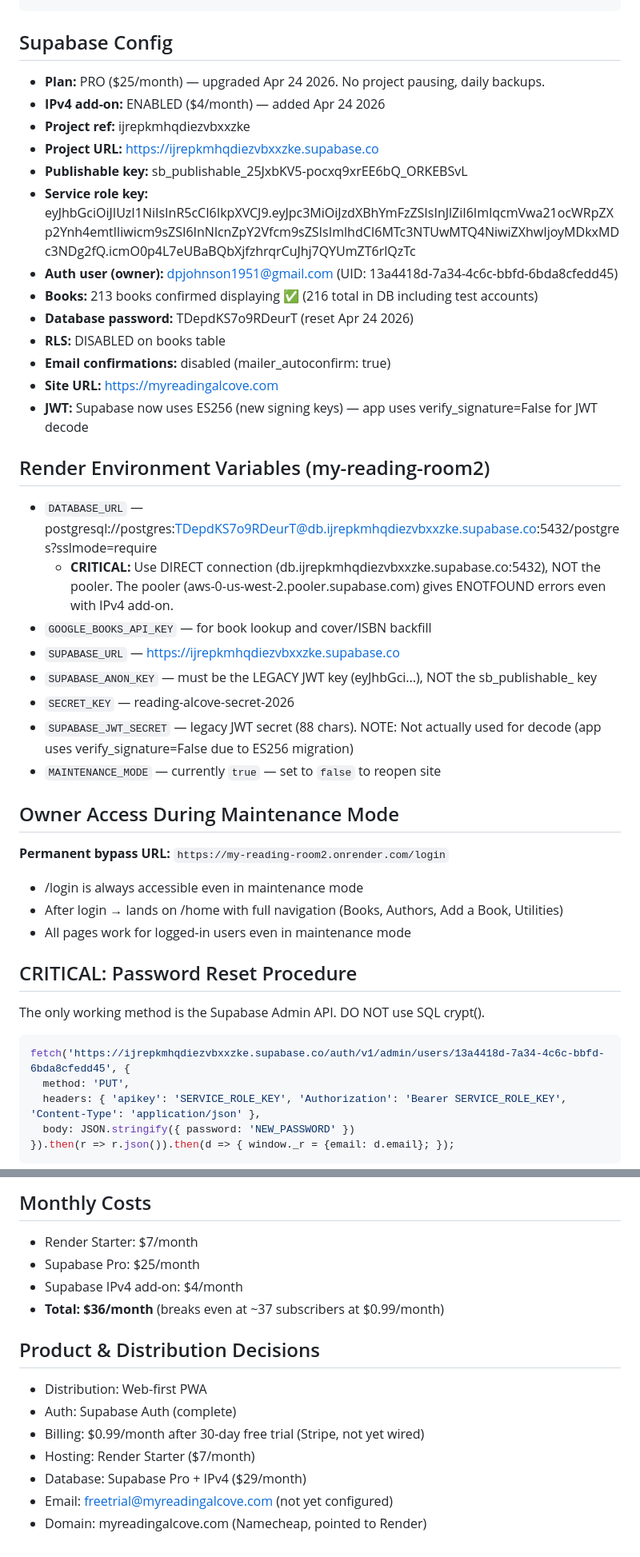
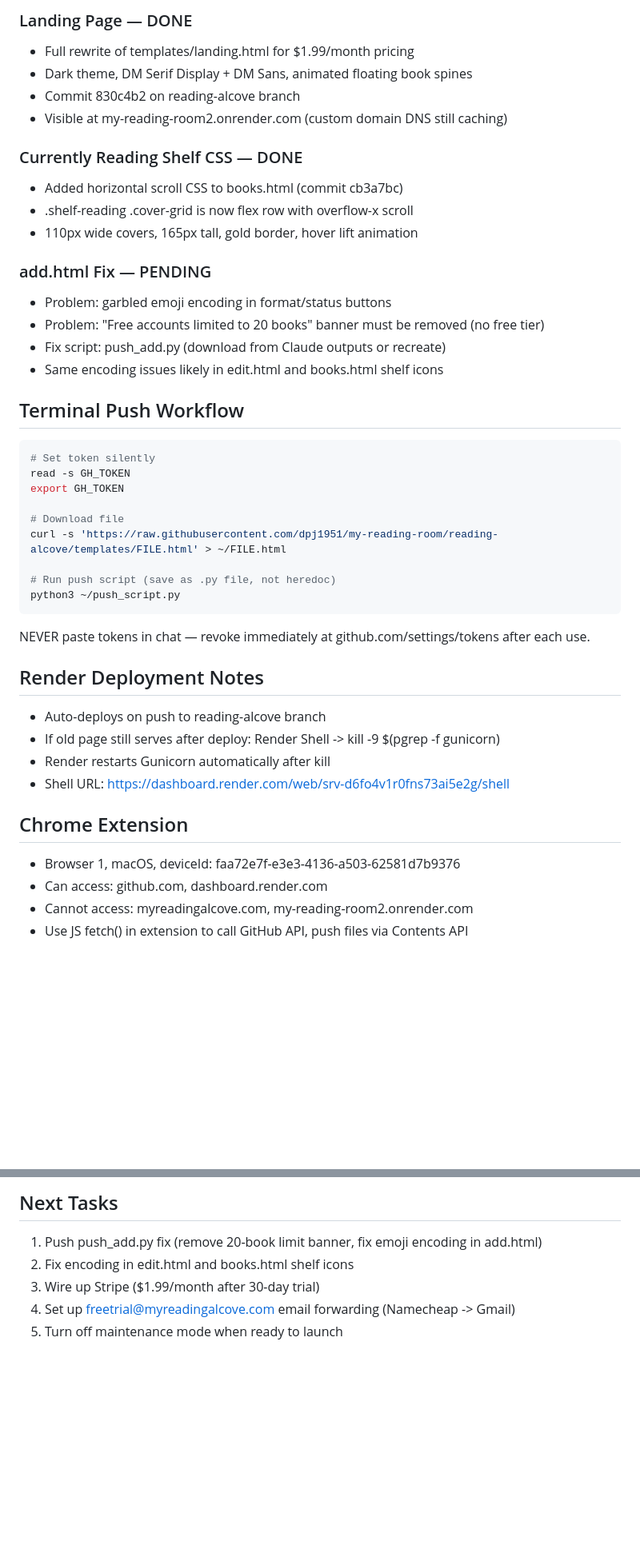
Before and after one commit to dpj1951/my-reading-room, a Markdown page: CLAUDE.md, 2 parts joined by grey strips. Shown at 80% size. Rendered like a GitHub page; blank space fills up the shorter version.

Commit message:
Update CLAUDE.md: session notes April 26 2026

````diff
--- a/CLAUDE.md
+++ b/CLAUDE.md
@@ -42,43 +57,43 @@ user_id          String(36)   # FK to Supabase auth.users.id
+### Landing Page — DONE
+- Full rewrite of templates/landing.html for $1.99/month pricing
+- Dark theme, DM Serif Display + DM Sans, animated floating book spines
+- Commit 830c4b2 on reading-alcove branch
+- Visible at my-reading-room2.onrender.com (custom domain DNS still caching)
+
+### Currently Reading Shelf CSS — DONE
+- Added horizontal scroll CSS to books.html (commit cb3a7bc)
+- .shelf-reading .cover-grid is now flex row with overflow-x scroll
+- 110px wide covers, 165px tall, gold border, hover lift animation
+
+### add.html Fix — PENDING
+- Problem: garbled emoji encoding in format/status buttons
+- Problem: "Free accounts limited to 20 books" banner must be removed (no free tier)
+- Fix script: push_add.py (download from Claude outputs or recreate)
+- Same encoding issues likely in edit.html and books.html shelf icons
+
+## Terminal Push Workflow
+```bash
+# Set token silently
+read -s GH_TOKEN
+export GH_TOKEN
+
+# Download file
+curl -s 'https://raw.githubusercontent.com/dpj1951/my-reading-room/reading-alcove/templates/FILE.html' > ~/FILE.html
+
+# Run push script (save as .py file, not heredoc)
+python3 ~/push_script.py
 ```
+NEVER paste tokens in chat — revoke immediately at github.com/settings/tokens after each use.
 
-## Supabase Config
-- **Plan:** PRO ($25/month) — upgraded Apr 24 2026. No project pausing, daily backups.
-- **IPv4 add-on:** ENABLED ($4/month) — added Apr 24 2026
-- **Project ref:** ijrepkmhqdiezvbxxzke
-- **Project URL:** https://ijrepkmhqdiezvbxxzke.supabase.co
-- **Publishable key:** sb_publishable_25JxbKV5-pocxq9xrEE6bQ_ORKEBSvL
-- **Service role key:** eyJhbGciOiJIUzI1NiIsInR5cCI6IkpXVCJ9.eyJpc3MiOiJzdXBhYmFzZSIsInJlZiI6ImlqcmVwa21ocWRpZXp2Ynh4emtlIiwicm9sZSI6InNlcnZpY2Vfcm9sZSIsImlhdCI6MTc3NTUwMTQ4NiwiZXhwIjoyMDkxMDc3NDg2fQ.icmO0p4L7eUBaBQbXjfzhrqrCuJhj7QYUmZT6rlQzTc
-- **Auth user (owner):** dpjohnson1951@gmail.com (UID: 13a4418d-7a34-4c6c-bbfd-6bda8cfedd45)
-- **Books:** 213 books confirmed displaying ✅ (216 total in DB including test accounts)
-- **Database password:** TDepdKS7o9RDeurT (reset Apr 24 2026)
-- **RLS:** DISABLED on books table
-- **Email confirmations:** disabled (mailer_autoconfirm: true)
-- **Site URL:** https://myreadingalcove.com
-- **JWT:** Supabase now uses ES256 (new signing keys) — app uses verify_signature=False for JWT decode
+## Render Deployment Notes
+- Auto-deploys on push to reading-alcove branch
+- If old page still serves after deploy: Render Shell -> kill -9 $(pgrep -f gunicorn)
+- Render restarts Gunicorn automatically after kill
+- Shell URL: https://dashboard.render.com/web/srv-d6fo4v1r0fns73ai5e2g/shell
 
-## Render Environment Variables (my-reading-room2)
-- `DATABASE_URL` — postgresql://postgres:TDepdKS7o9RDeurT@db.ijrepkmhqdiezvbxxzke.supabase.co:5432/postgres?sslmode=require
-  - **CRITICAL:** Use DIRECT connection (db.ijrepkmhqdiezvbxxzke.supabase.co:5432), NOT the pooler. The pooler (aws-0-us-west-2.pooler.supabase.com) gives ENOTFOUND errors even with IPv4 add-on.
-- `GOOGLE_BOOKS_API_KEY` — for book lookup and cover/ISBN backfill
-- `SUPABASE_URL` — https://ijrepkmhqdiezvbxxzke.supabase.co
-- `SUPABASE_ANON_KEY` — must be the LEGACY JWT key (eyJhbGci...), NOT the sb_publishable_ key
-- `SECRET_KEY` — reading-alcove-secret-2026
-- `SUPABASE_JWT_SECRET` — legacy JWT secret (88 chars). NOTE: Not actually used for decode (app uses verify_signature=False due to ES256 migration)
-- `MAINTENANCE_MODE` — currently `true` — set to `false` to reopen site
+## Chrome Extension
+- Browser 1, macOS, deviceId: faa72e7f-e3e3-4136-a503-62581d7b9376
+- Can access: github.com, dashboard.render.com
+- Cannot access: myreadingalcove.com, my-reading-room2.onrender.com
+- Use JS fetch() in extension to call GitHub API, push files via Contents API
 
-## Owner Access During Maintenance Mode
-**Permanent bypass URL:** `https://my-reading-room2.onrender.com/login`
-- /login is always accessible even in maintenance mode
-- After login → lands on /home with full navigation (Books, Authors, Add a Book, Utilities)
-- All pages work for logged-in users even in maintenance mode
-
-## CRITICAL: Password Reset Procedure
-The only working method is the Supabase Admin API. DO NOT use SQL crypt().
-```javascript
-fetch('https://ijrepkmhqdiezvbxxzke.supabase.co/auth/v1/admin/users/13a4418d-7a34-4c6c-bbfd-6bda8cfedd45', {
-  method: 'PUT',
-  headers: { 'apikey': 'SERVICE_ROLE_KEY', 'Authorization': 'Bearer SERVICE_ROLE_KEY', 'Content-Type': 'application/json' },
-  body: JSON.stringify({ password: 'NEW_PASSWORD' })
-}).then(r => r.json()).then(d => { window._r = {email: d.email}; });
-```
-
@@ -189,14 +100,6 @@ Token: generate at github.com/settings/tokens (classic, repo scope), revoke afte
-## Monthly Costs
-- Render Starter: $7/month
-- Supabase Pro: $25/month
-- Supabase IPv4 add-on: $4/month
-- **Total: $36/month** (breaks even at ~37 subscribers at $0.99/month)
-
-## Product & Distribution Decisions
-- Distribution: Web-first PWA
-- Auth: Supabase Auth (complete)
-- Billing: $0.99/month after 30-day free trial (Stripe, not yet wired)
-- Hosting: Render Starter ($7/month)
-- Database: Supabase Pro + IPv4 ($29/month)
-- Email: freetrial@myreadingalcove.com (not yet configured)
-- Domain: myreadingalcove.com (Namecheap, pointed to Render)
+## Next Tasks
+1. Push push_add.py fix (remove 20-book limit banner, fix emoji encoding in add.html)
+2. Fix encoding in edit.html and books.html shelf icons
+3. Wire up Stripe ($1.99/month after 30-day trial)
+4. Set up freetrial@myreadingalcove.com email forwarding (Namecheap -> Gmail)
+5. Turn off maintenance mode when ready to launch
````
Also changed, not shown: other parts of CLAUDE.md (+45 -134 lines).
